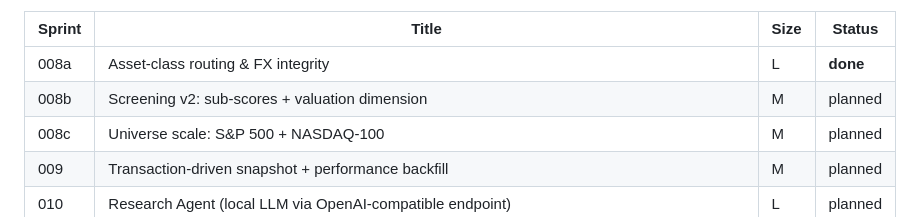
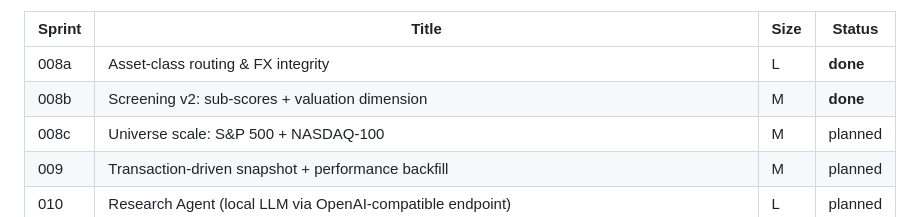
Before and after one commit to james20140802/croesus, a Markdown page: docs/planning/sprint-008-roadmap.md, the part around the change. Drawn GitHub-style.

```diff
--- a/docs/planning/sprint-008-roadmap.md
+++ b/docs/planning/sprint-008-roadmap.md
@@ -66,7 +66,7 @@ early.
 | Sprint | Title | Size | Status |
 |---|---|---|---|
 | 008a | Asset-class routing & FX integrity | L | **done** |
-| 008b | Screening v2: sub-scores + valuation dimension | M | planned |
+| 008b | Screening v2: sub-scores + valuation dimension | M | **done** |
 | 008c | Universe scale: S&P 500 + NASDAQ-100 | M | planned |
 | 009 | Transaction-driven snapshot + performance backfill | M | planned |
 | 010 | Research Agent (local LLM via OpenAI-compatible endpoint) | L | planned |
```
Also changed, not shown: docs/adr/0005-valuation-analysis-layer.md (+11 -2 lines), docs/operations/screening-valuation.md (added, +63 -0 lines).
